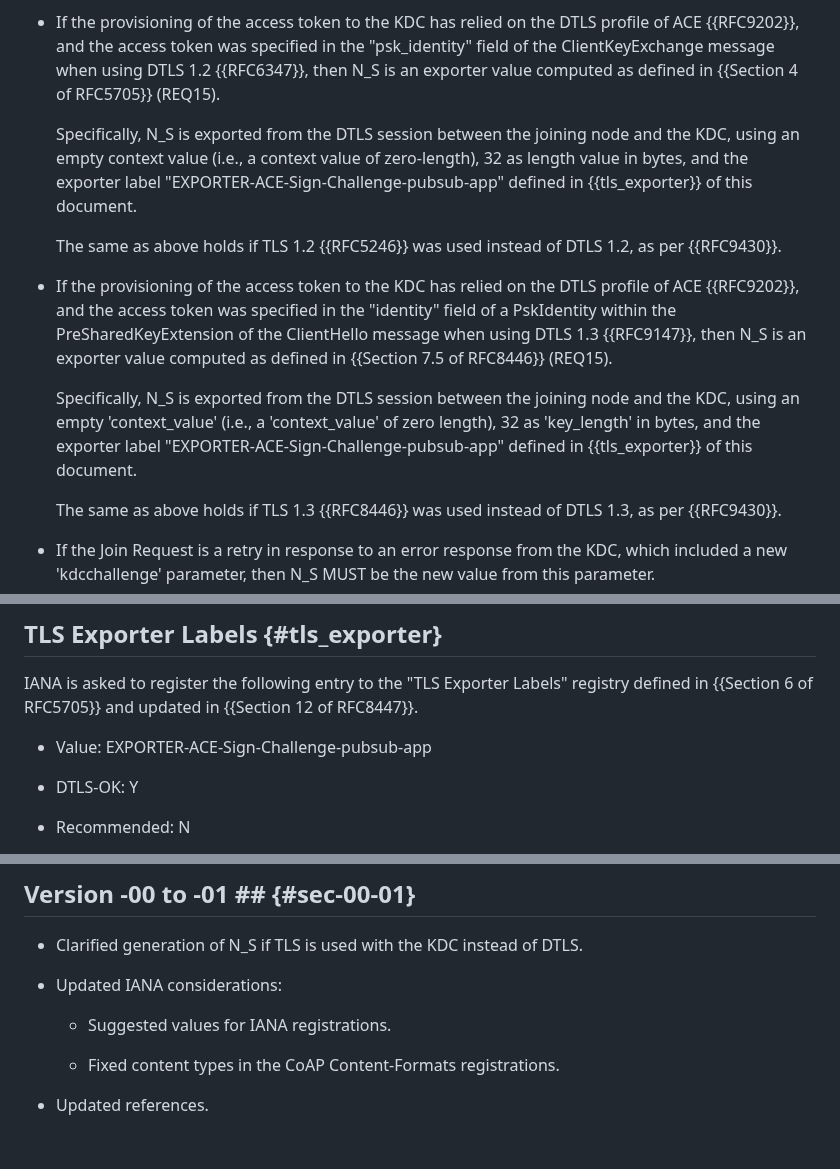
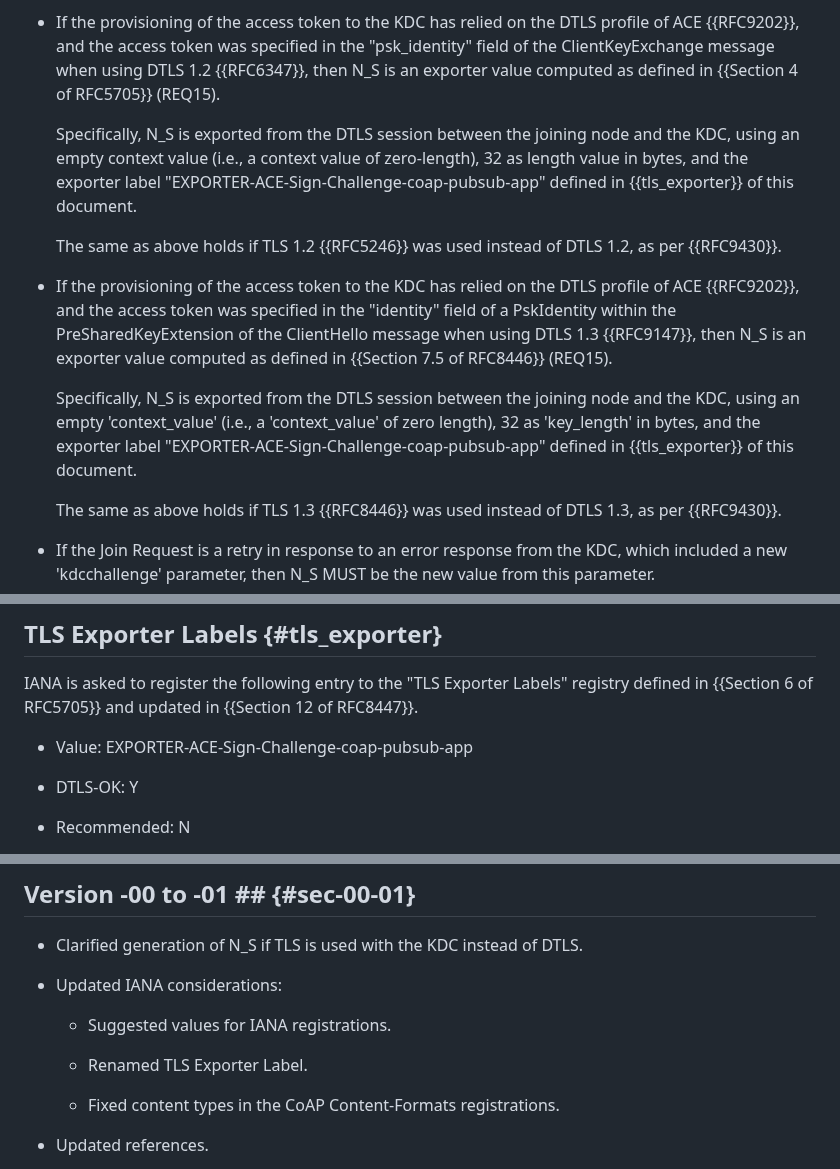
Before and after one commit to ace-wg/pubsub-profile, a Markdown page: draft-ietf-ace-coap-pubsub-profile.md, 3 parts joined by grey strips. GitHub-like rendering; blank space fills up the shorter version.

Commit message:
Updated IANA considerations

```diff
--- a/draft-ietf-ace-coap-pubsub-profile.md
+++ b/draft-ietf-ace-coap-pubsub-profile.md
@@ -509,13 +509,13 @@ The N\_S may be either of the following:
 
 * If the provisioning of the access token to the KDC has relied on the DTLS profile of ACE {{RFC9202}}, and the access token was specified in the "psk_identity" field of the ClientKeyExchange message when using DTLS 1.2 {{RFC6347}}, then N\_S is an exporter value computed as defined in {{Section 4 of RFC5705}} (REQ15).
 
-  Specifically, N\_S is exported from the DTLS session between the joining node and the KDC, using an empty context value (i.e., a context value of zero-length), 32 as length value in bytes, and the exporter label "EXPORTER-ACE-Sign-Challenge-pubsub-app" defined in {{tls_exporter}} of this document.
+  Specifically, N\_S is exported from the DTLS session between the joining node and the KDC, using an empty context value (i.e., a context value of zero-length), 32 as length value in bytes, and the exporter label "EXPORTER-ACE-Sign-Challenge-coap-pubsub-app" defined in {{tls_exporter}} of this document.
 
   The same as above holds if TLS 1.2 {{RFC5246}} was used instead of DTLS 1.2, as per {{RFC9430}}.
 
 * If the provisioning of the access token to the KDC has relied on the DTLS profile of ACE {{RFC9202}}, and the access token was specified in the "identity" field of a PskIdentity within the PreSharedKeyExtension of the ClientHello message when using DTLS 1.3 {{RFC9147}}, then N\_S is an exporter value computed as defined in {{Section 7.5 of RFC8446}} (REQ15).
 
-  Specifically, N\_S is exported from the DTLS session between the joining node and the KDC, using an empty 'context_value' (i.e., a 'context_value' of zero length), 32 as 'key_length' in bytes, and the exporter label "EXPORTER-ACE-Sign-Challenge-pubsub-app" defined in {{tls_exporter}} of this document.
+  Specifically, N\_S is exported from the DTLS session between the joining node and the KDC, using an empty 'context_value' (i.e., a 'context_value' of zero length), 32 as 'key_length' in bytes, and the exporter label "EXPORTER-ACE-Sign-Challenge-coap-pubsub-app" defined in {{tls_exporter}} of this document.
 
   The same as above holds if TLS 1.3 {{RFC8446}} was used instead of DTLS 1.3, as per {{RFC9430}}.
 
@@ -1004,7 +1004,7 @@ IANA is asked to register the following entries to the "CoAP Content-Formats" re
 
 IANA is asked to register the following entry to the "TLS Exporter Labels" registry defined in {{Section 6 of RFC5705}} and updated in {{Section 12 of RFC8447}}.
 
-* Value: EXPORTER-ACE-Sign-Challenge-pubsub-app
+* Value: EXPORTER-ACE-Sign-Challenge-coap-pubsub-app
 
 * DTLS-OK: Y
 
@@ -1121,6 +1121,8 @@ This section lists how this application profile of ACE addresses the requirement
 
   - Suggested values for IANA registrations.
 
+  - Renamed TLS Exporter Label.
+
   - Fixed content types in the CoAP Content-Formats registrations.
 
 * Updated references.
```
